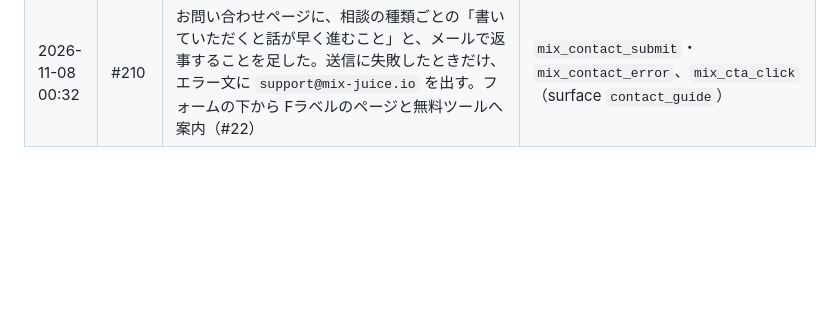
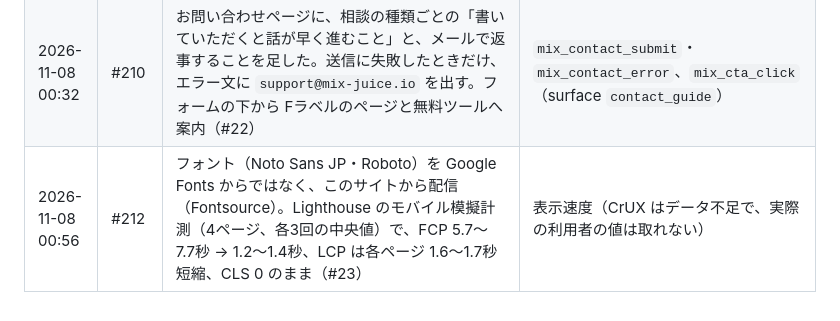
Before and after one commit to Mix-Juice-io/mix-juice-corporate, a Markdown page: docs/acquisition/changelog.md, the part around the change. Drawn GitHub-style; blank space fills up the shorter version.

Commit message:
docs(acquisition): record the self-hosted fonts release (#213)
Co-authored-by: Claude Opus 5.5 <noreply@anthropic.com>

```diff
--- a/docs/acquisition/changelog.md
+++ b/docs/acquisition/changelog.md
@@ -84,3 +84,4 @@
 | 2026-11-08 00:01 | #208 | ファビコンを、ロゴマークから作った正方形のアイコンにした（`favicon.ico`・`favicon.svg`・192px の PNG・`apple-touch-icon`）（#17） | 検索結果に出るサイトのアイコン |
 | 2026-11-08 00:17 | #209 | 構造化データの Organization に、説明文と公式 X（`sameAs`）を足した（#18） | 検索での会社名の扱い（計測はなし） |
 | 2026-11-08 00:32 | #210 | お問い合わせページに、相談の種類ごとの「書いていただくと話が早く進むこと」と、メールで返事することを足した。送信に失敗したときだけ、エラー文に `support@mix-juice.io` を出す。フォームの下から Fラベルのページと無料ツールへ案内（#22） | `mix_contact_submit`・`mix_contact_error`、`mix_cta_click`（surface `contact_guide`） |
+| 2026-11-08 00:56 | #212 | フォント（Noto Sans JP・Roboto）を Google Fonts からではなく、このサイトから配信（Fontsource）。Lighthouse のモバイル模擬計測（4ページ、各3回の中央値）で、FCP 5.7〜7.7秒 → 1.2〜1.4秒、LCP は各ページ 1.6〜1.7秒短縮、CLS 0 のまま（#23） | 表示速度（CrUX はデータ不足で、実際の利用者の値は取れない） |
```
